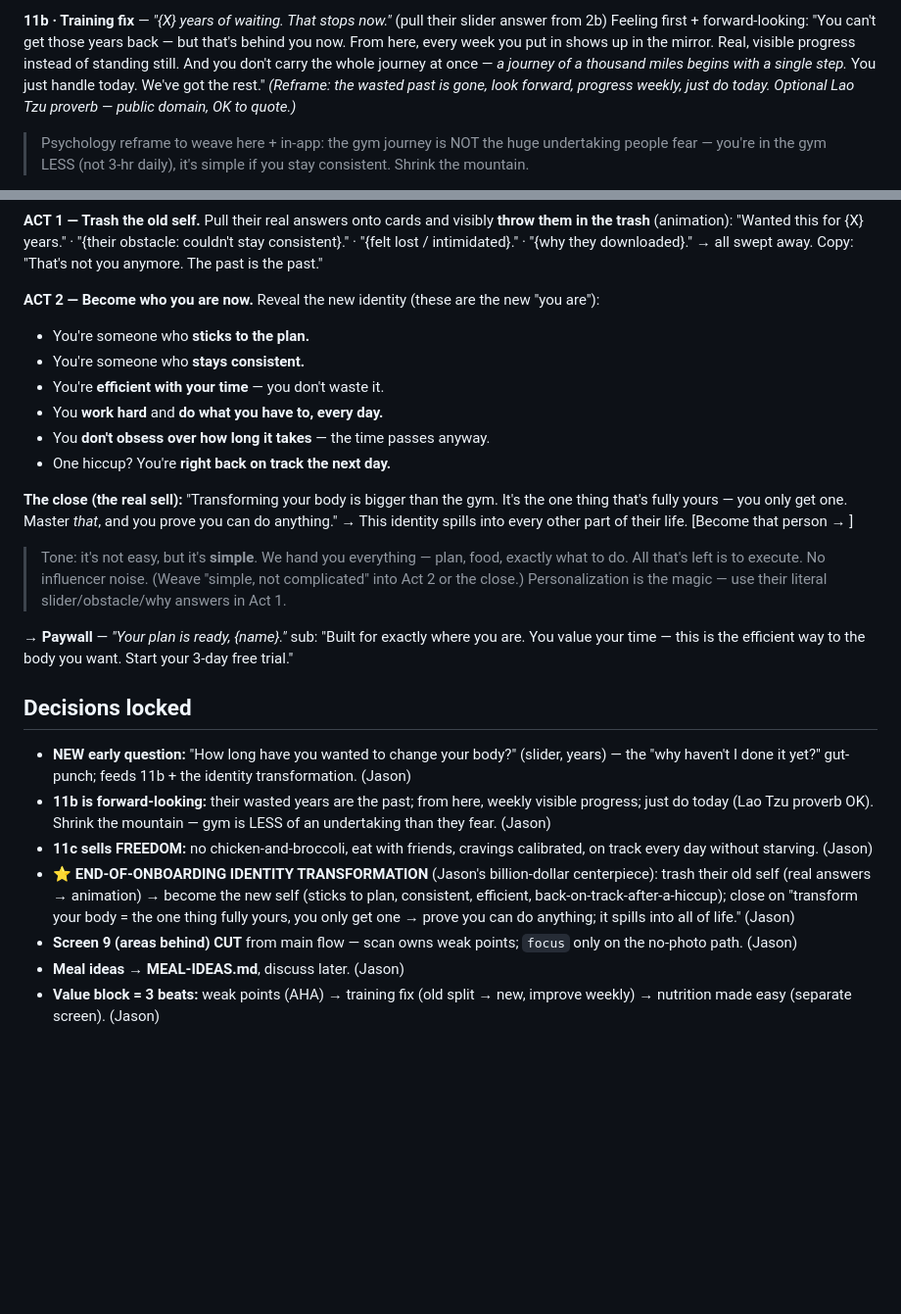
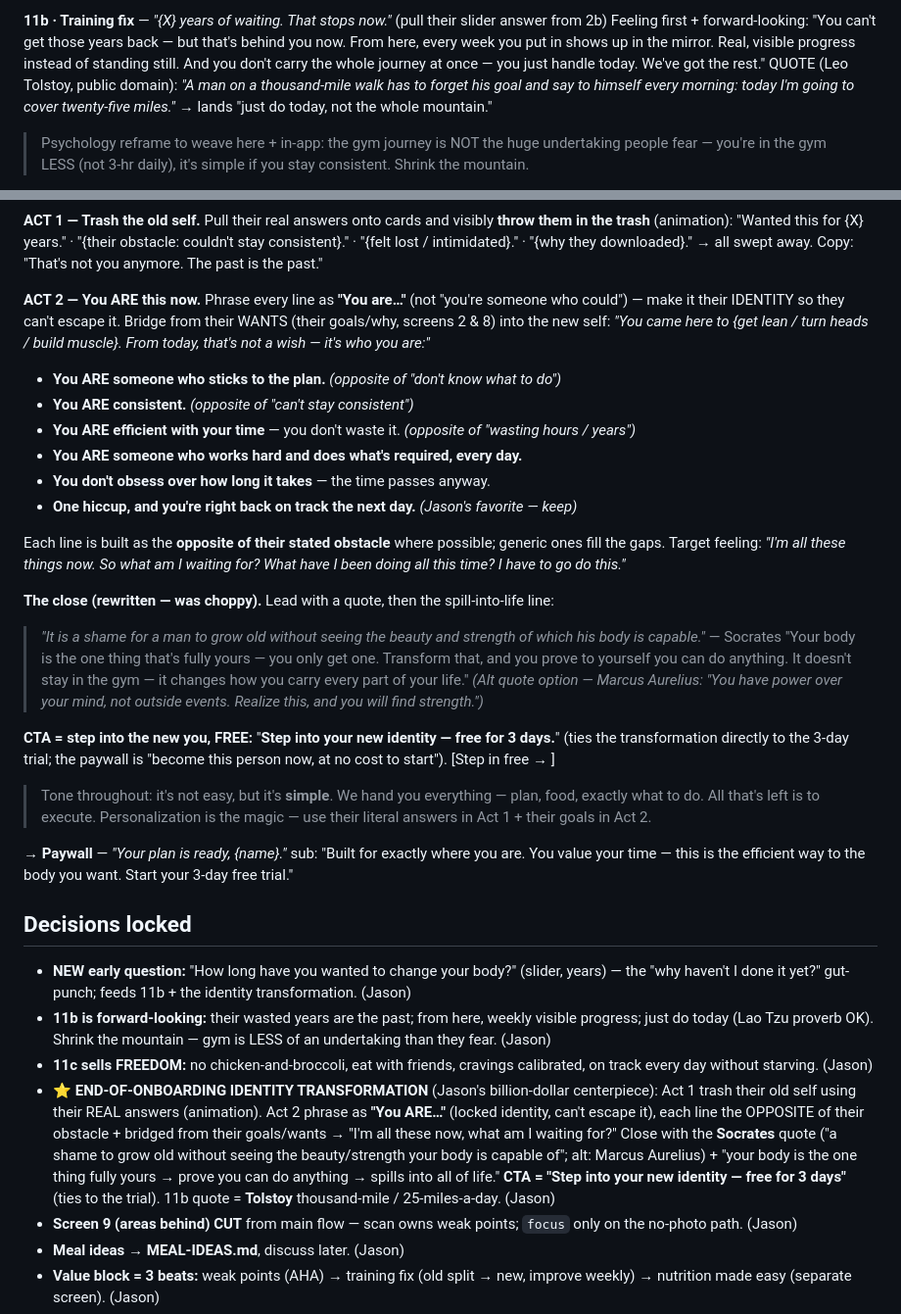
Before and after one commit to JasonGnik/Stetic, a Markdown page: ONBOARDING-REDESIGN.md, 2 parts joined by grey strips. Shown at 98% size. GitHub-like rendering; blank space fills up the shorter version.

Commit message:
Onboarding: Tolstoy quote, 'You ARE' identity framing, Socrates close, step-in-free CTA

```diff
--- a/ONBOARDING-REDESIGN.md
+++ b/ONBOARDING-REDESIGN.md
@@ -167,9 +167,9 @@ builds your whole plan around fixing it." *(Feeling: the 'ohhh, THAT's why' clar
 **11b · Training fix** — *"{X} years of waiting. That stops now."* (pull their slider answer from 2b)
 Feeling first + forward-looking: "You can't get those years back — but that's behind you now. From here,
 every week you put in shows up in the mirror. Real, visible progress instead of standing still. And you
-don't carry the whole journey at once — *a journey of a thousand miles begins with a single step.* You
-just handle today. We've got the rest." *(Reframe: the wasted past is gone, look forward, progress weekly,
-just do today. Optional Lao Tzu proverb — public domain, OK to quote.)*
+don't carry the whole journey at once — you just handle today. We've got the rest."
+QUOTE (Leo Tolstoy, public domain): *"A man on a thousand-mile walk has to forget his goal and say to
+himself every morning: today I'm going to cover twenty-five miles."* → lands "just do today, not the whole mountain."
 > Psychology reframe to weave here + in-app: the gym journey is NOT the huge undertaking people fear —
 > you're in the gym LESS (not 3-hr daily), it's simple if you stay consistent. Shrink the mountain.
 
@@ -196,21 +196,30 @@ from THEIR answers. Two acts with an animation:
 (animation): "Wanted this for {X} years." · "{their obstacle: couldn't stay consistent}." · "{felt lost /
 intimidated}." · "{why they downloaded}." → all swept away. Copy: "That's not you anymore. The past is the past."
 
-**ACT 2 — Become who you are now.** Reveal the new identity (these are the new "you are"):
-- You're someone who **sticks to the plan.**
-- You're someone who **stays consistent.**
-- You're **efficient with your time** — you don't waste it.
-- You **work hard** and **do what you have to, every day.**
-- You **don't obsess over how long it takes** — the time passes anyway.
-- One hiccup? You're **right back on track the next day.**
+**ACT 2 — You ARE this now.** Phrase every line as **"You are…"** (not "you're someone who could") — make it
+their IDENTITY so they can't escape it. Bridge from their WANTS (their goals/why, screens 2 & 8) into the new
+self: *"You came here to {get lean / turn heads / build muscle}. From today, that's not a wish — it's who you are:"*
+- **You ARE someone who sticks to the plan.**  *(opposite of "don't know what to do")*
+- **You ARE consistent.**  *(opposite of "can't stay consistent")*
+- **You ARE efficient with your time** — you don't waste it.  *(opposite of "wasting hours / years")*
+- **You ARE someone who works hard and does what's required, every day.**
+- **You don't obsess over how long it takes** — the time passes anyway.
+- **One hiccup, and you're right back on track the next day.**  *(Jason's favorite — keep)*
 
-**The close (the real sell):** "Transforming your body is bigger than the gym. It's the one thing that's
-fully yours — you only get one. Master *that*, and you prove you can do anything." → This identity spills
-into every other part of their life. [Become that person → ]
+Each line is built as the **opposite of their stated obstacle** where possible; generic ones fill the gaps.
+Target feeling: *"I'm all these things now. So what am I waiting for? What have I been doing all this time? I have to go do this."*
 
-> Tone: it's not easy, but it's **simple**. We hand you everything — plan, food, exactly what to do. All
-> that's left is to execute. No influencer noise. (Weave "simple, not complicated" into Act 2 or the close.)
-> Personalization is the magic — use their literal slider/obstacle/why answers in Act 1.
+**The close (rewritten — was choppy).** Lead with a quote, then the spill-into-life line:
+> *"It is a shame for a man to grow old without seeing the beauty and strength of which his body is capable."* — Socrates
+> "Your body is the one thing that's fully yours — you only get one. Transform that, and you prove to yourself
+> you can do anything. It doesn't stay in the gym — it changes how you carry every part of your life."
+> *(Alt quote option — Marcus Aurelius: "You have power over your mind, not outside events. Realize this, and you will find strength.")*
+
+**CTA = step into the new you, FREE:** "**Step into your new identity — free for 3 days.**" (ties the transformation
+directly to the 3-day trial; the paywall is "become this person now, at no cost to start"). [Step in free → ]
+
+> Tone throughout: it's not easy, but it's **simple**. We hand you everything — plan, food, exactly what to do.
+> All that's left is to execute. Personalization is the magic — use their literal answers in Act 1 + their goals in Act 2.
 
 **→ Paywall** — *"Your plan is ready, {name}."* sub: "Built for exactly where you are. You value your time — this is the efficient way to the body you want. Start your 3-day free trial."
 
@@ -218,7 +227,7 @@ into every other part of their life. [Become that person → ]
 - **NEW early question:** "How long have you wanted to change your body?" (slider, years) — the "why haven't I done it yet?" gut-punch; feeds 11b + the identity transformation. (Jason)
 - **11b is forward-looking:** their wasted years are the past; from here, weekly visible progress; just do today (Lao Tzu proverb OK). Shrink the mountain — gym is LESS of an undertaking than they fear. (Jason)
 - **11c sells FREEDOM:** no chicken-and-broccoli, eat with friends, cravings calibrated, on track every day without starving. (Jason)
-- **⭐ END-OF-ONBOARDING IDENTITY TRANSFORMATION** (Jason's billion-dollar centerpiece): trash their old self (real answers → animation) → become the new self (sticks to plan, consistent, efficient, back-on-track-after-a-hiccup); close on "transform your body = the one thing fully yours, you only get one → prove you can do anything; it spills into all of life." (Jason)
+- **⭐ END-OF-ONBOARDING IDENTITY TRANSFORMATION** (Jason's billion-dollar centerpiece): Act 1 trash their old self using their REAL answers (animation). Act 2 phrase as **"You ARE…"** (locked identity, can't escape it), each line the OPPOSITE of their obstacle + bridged from their goals/wants → "I'm all these now, what am I waiting for?" Close with the **Socrates** quote ("a shame to grow old without seeing the beauty/strength your body is capable of"; alt: Marcus Aurelius) + "your body is the one thing fully yours → prove you can do anything → spills into all of life." **CTA = "Step into your new identity — free for 3 days"** (ties to the trial). 11b quote = **Tolstoy** thousand-mile / 25-miles-a-day. (Jason)
 - **Screen 9 (areas behind) CUT** from main flow — scan owns weak points; `focus` only on the no-photo path. (Jason)
 - **Meal ideas → MEAL-IDEAS.md**, discuss later. (Jason)
 - **Value block = 3 beats:** weak points (AHA) → training fix (old split → new, improve weekly) → nutrition made easy (separate screen). (Jason)
```
